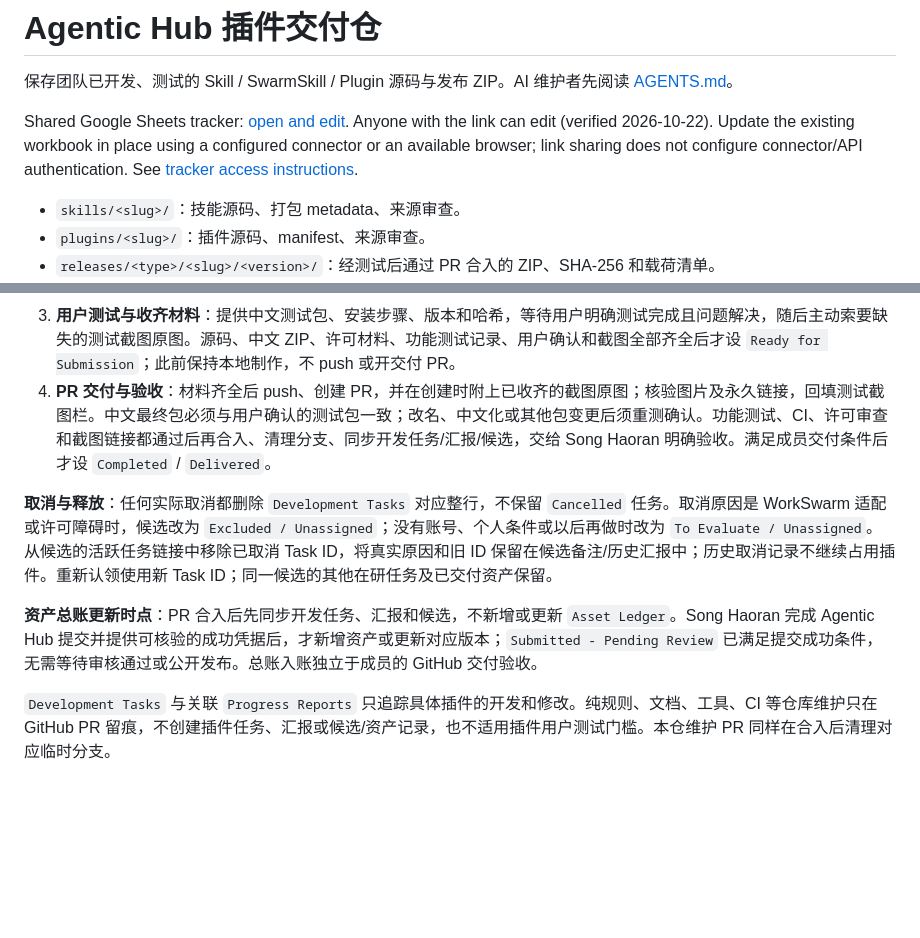
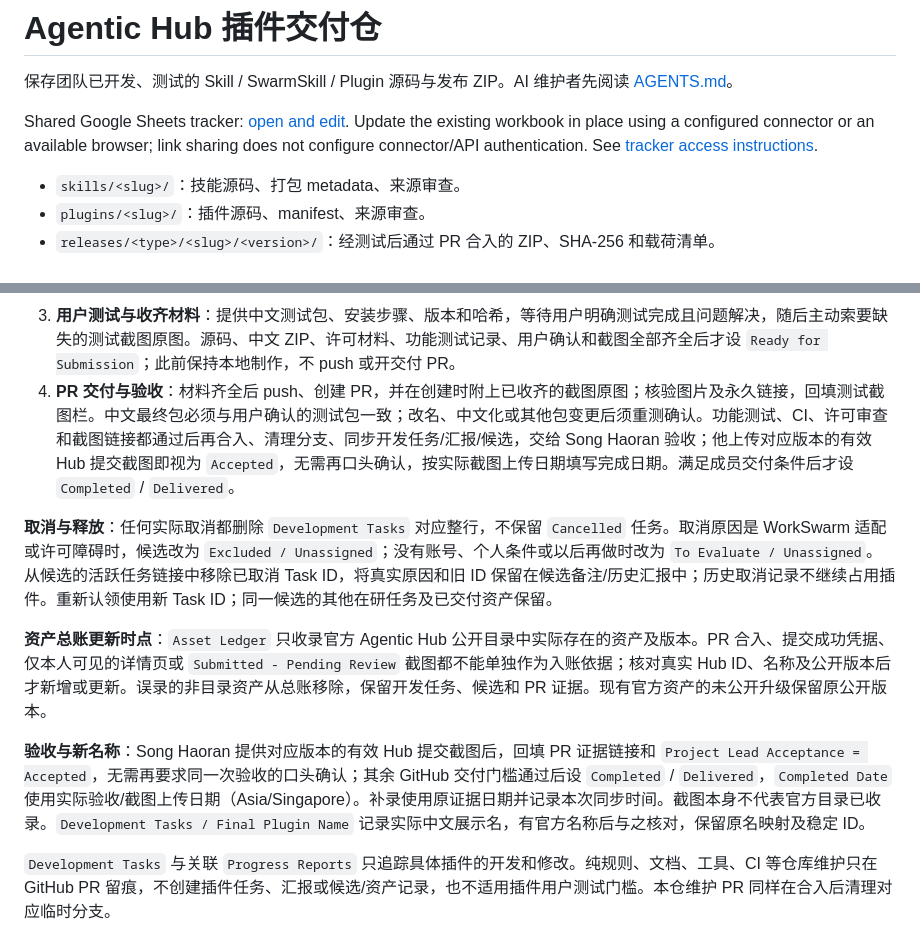
Before and after one commit to LasVie/agentic-hub-plugins, a Markdown page: README.md, 2 parts joined by grey strips. GitHub-like rendering; blank space fills up the shorter version.

Commit message:
docs: align official catalog and reviewer evidence workflow

```diff
--- a/README.md
+++ b/README.md
@@ -2,7 +2,7 @@
 
 保存团队已开发、测试的 Skill / SwarmSkill / Plugin 源码与发布 ZIP。AI 维护者先阅读 [AGENTS.md](AGENTS.md)。
 
-Shared Google Sheets tracker: [open and edit](https://docs.google.com/spreadsheets/d/12MqKOUOb49c9-i4KF_lii5A2TbmsoeJBF9kCwBIO4eM/edit?usp=sharing). Anyone with the link can edit (verified 2026-10-22). Update the existing workbook in place using a configured connector or an available browser; link sharing does not configure connector/API authentication. See [tracker access instructions](AGENTS.md#shared-google-sheets-tracker-access).
+Shared Google Sheets tracker: [open and edit](https://docs.google.com/spreadsheets/d/12MqKOUOb49c9-i4KF_lii5A2TbmsoeJBF9kCwBIO4eM/edit?usp=sharing). Update the existing workbook in place using a configured connector or an available browser; link sharing does not configure connector/API authentication. See [tracker access instructions](AGENTS.md#shared-google-sheets-tracker-access).
 
 - `skills/<slug>/`：技能源码、打包 metadata、来源审查。
 - `plugins/<slug>/`：插件源码、manifest、来源审查。
@@ -27,11 +27,13 @@ python tools/asset_release.py check-repo
 1. **入口与筛选**：AI 先读规则，采集或复用用户明确提供的成员姓名，再辅助筛选候选；跳过他人认领、已立项、已交付及已证明重复的项目，回填新查重结论。用户选定前不认领、不创建开发任务。
 2. **用户选定后制作**：先更新负责人、候选认领和关联开发任务，再审查固定来源、开源许可及实际复用范围；允许复用的进行适配，许可不明或不允许搬运的按原生开发规则处理。测试包和最终交付包都必须是中文版。可按实际功能重新起中文展示名，新资产可在打包前选择合规 slug；记录原名、新名和 slug 对应关系，保持已建立的追踪 ID。
 3. **用户测试与收齐材料**：提供中文测试包、安装步骤、版本和哈希，等待用户明确测试完成且问题解决，随后主动索要缺失的测试截图原图。源码、中文 ZIP、许可材料、功能测试记录、用户确认和截图全部齐全后才设 `Ready for Submission`；此前保持本地制作，不 push 或开交付 PR。
-4. **PR 交付与验收**：材料齐全后 push、创建 PR，并在创建时附上已收齐的截图原图；核验图片及永久链接，回填测试截图栏。中文最终包必须与用户确认的测试包一致；改名、中文化或其他包变更后须重测确认。功能测试、CI、许可审查和截图链接都通过后再合入、清理分支、同步开发任务/汇报/候选，交给 Song Haoran 明确验收。满足成员交付条件后才设 `Completed` / `Delivered`。
+4. **PR 交付与验收**：材料齐全后 push、创建 PR，并在创建时附上已收齐的截图原图；核验图片及永久链接，回填测试截图栏。中文最终包必须与用户确认的测试包一致；改名、中文化或其他包变更后须重测确认。功能测试、CI、许可审查和截图链接都通过后再合入、清理分支、同步开发任务/汇报/候选，交给 Song Haoran 验收；他上传对应版本的有效 Hub 提交截图即视为 `Accepted`，无需再口头确认，按实际截图上传日期填写完成日期。满足成员交付条件后才设 `Completed` / `Delivered`。
 
 **取消与释放**：任何实际取消都删除 `Development Tasks` 对应整行，不保留 `Cancelled` 任务。取消原因是 WorkSwarm 适配或许可障碍时，候选改为 `Excluded / Unassigned`；没有账号、个人条件或以后再做时改为 `To Evaluate / Unassigned`。从候选的活跃任务链接中移除已取消 Task ID，将真实原因和旧 ID 保留在候选备注/历史汇报中；历史取消记录不继续占用插件。重新认领使用新 Task ID；同一候选的其他在研任务及已交付资产保留。
 
-**资产总账更新时点**：PR 合入后先同步开发任务、汇报和候选，不新增或更新 `Asset Ledger`。Song Haoran 完成 Agentic Hub 提交并提供可核验的成功凭据后，才新增资产或更新对应版本；`Submitted - Pending Review` 已满足提交成功条件，无需等待审核通过或公开发布。总账入账独立于成员的 GitHub 交付验收。
+**资产总账更新时点**：`Asset Ledger` 只收录官方 Agentic Hub 公开目录中实际存在的资产及版本。PR 合入、提交成功凭据、仅本人可见的详情页或 `Submitted - Pending Review` 截图都不能单独作为入账依据；核对真实 Hub ID、名称及公开版本后才新增或更新。误录的非目录资产从总账移除，保留开发任务、候选和 PR 证据。现有官方资产的未公开升级保留原公开版本。
+
+**验收与新名称**：Song Haoran 提供对应版本的有效 Hub 提交截图后，回填 PR 证据链接和 `Project Lead Acceptance = Accepted`，无需再要求同一次验收的口头确认；其余 GitHub 交付门槛通过后设 `Completed` / `Delivered`，`Completed Date` 使用实际验收/截图上传日期（Asia/Singapore）。补录使用原证据日期并记录本次同步时间。截图本身不代表官方目录已收录。`Development Tasks / Final Plugin Name` 记录实际中文展示名，有官方名称后与之核对，保留原名映射及稳定 ID。
 
 `Development Tasks` 与关联 `Progress Reports` 只追踪具体插件的开发和修改。纯规则、文档、工具、CI 等仓库维护只在 GitHub PR 留痕，不创建插件任务、汇报或候选/资产记录，也不适用插件用户测试门槛。本仓维护 PR 同样在合入后清理对应临时分支。
 
```
